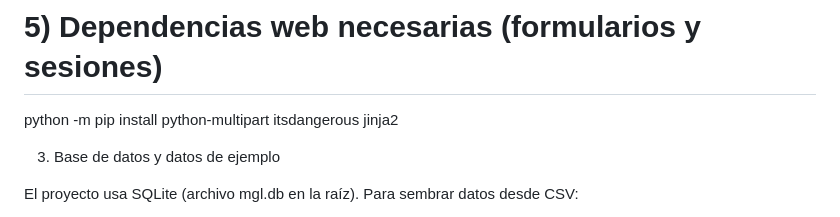
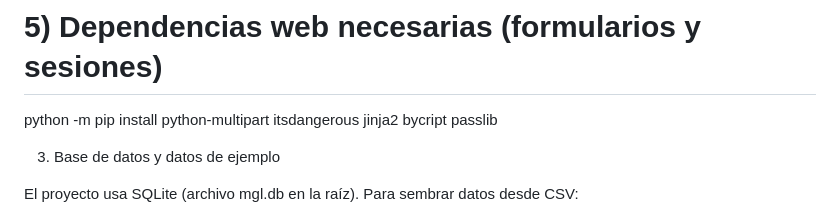
Before and after one commit to Fernanplays46/Mygamelist, a Markdown page: ElJueguitos/README.md, the part around the change. GitHub-like rendering.

Commit message:
Update web dependencies in README
Added 'bycript' and 'passlib' to the list of web dependencies.

```diff
--- a/ElJueguitos/README.md
+++ b/ElJueguitos/README.md
@@ -30,7 +30,7 @@ python -m pip install -U pip
 python -m pip install -e .
 
 # 5) Dependencias web necesarias (formularios y sesiones)
-python -m pip install python-multipart itsdangerous jinja2
+python -m pip install python-multipart itsdangerous jinja2 bycript passlib
 
 
 3) Base de datos y datos de ejemplo
```
